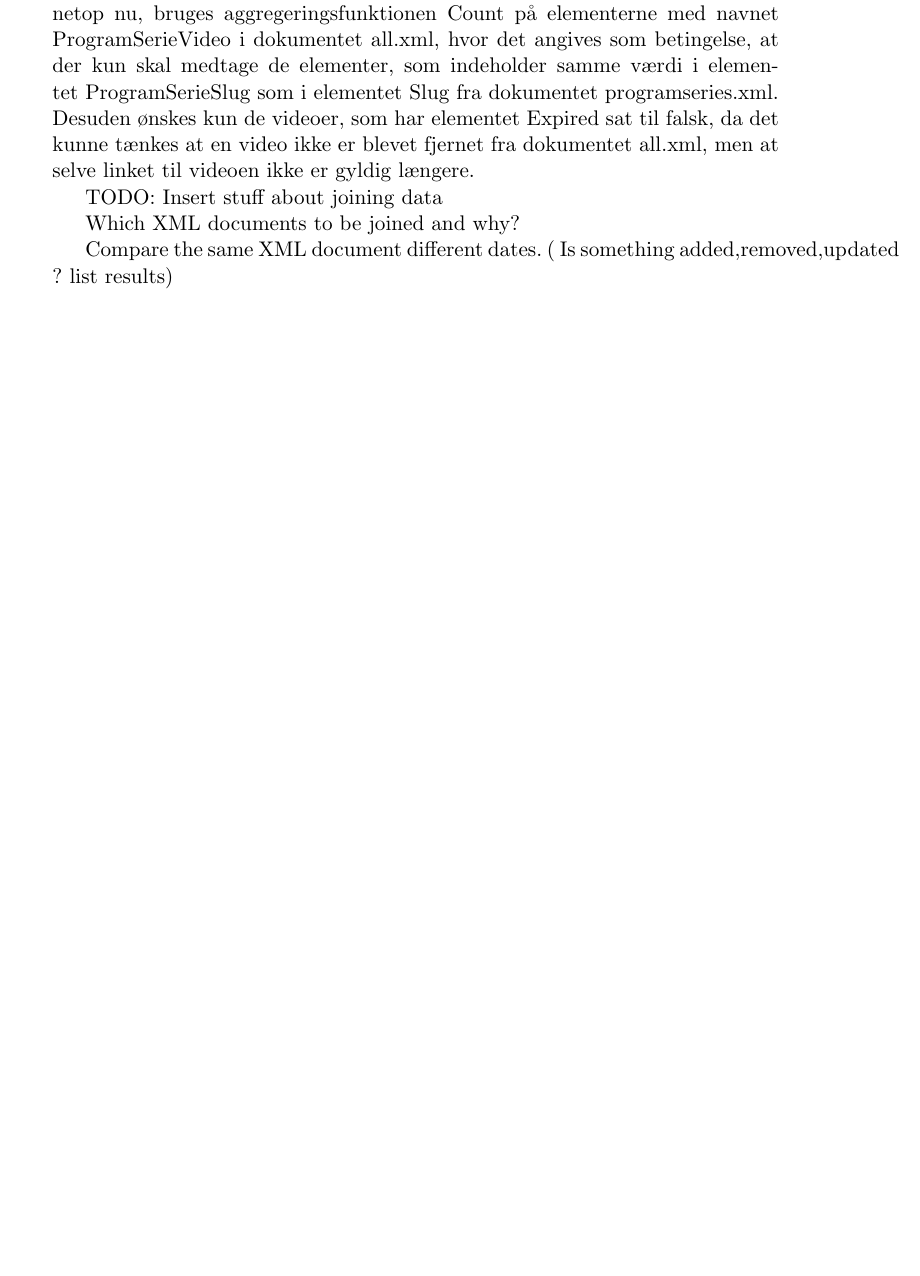
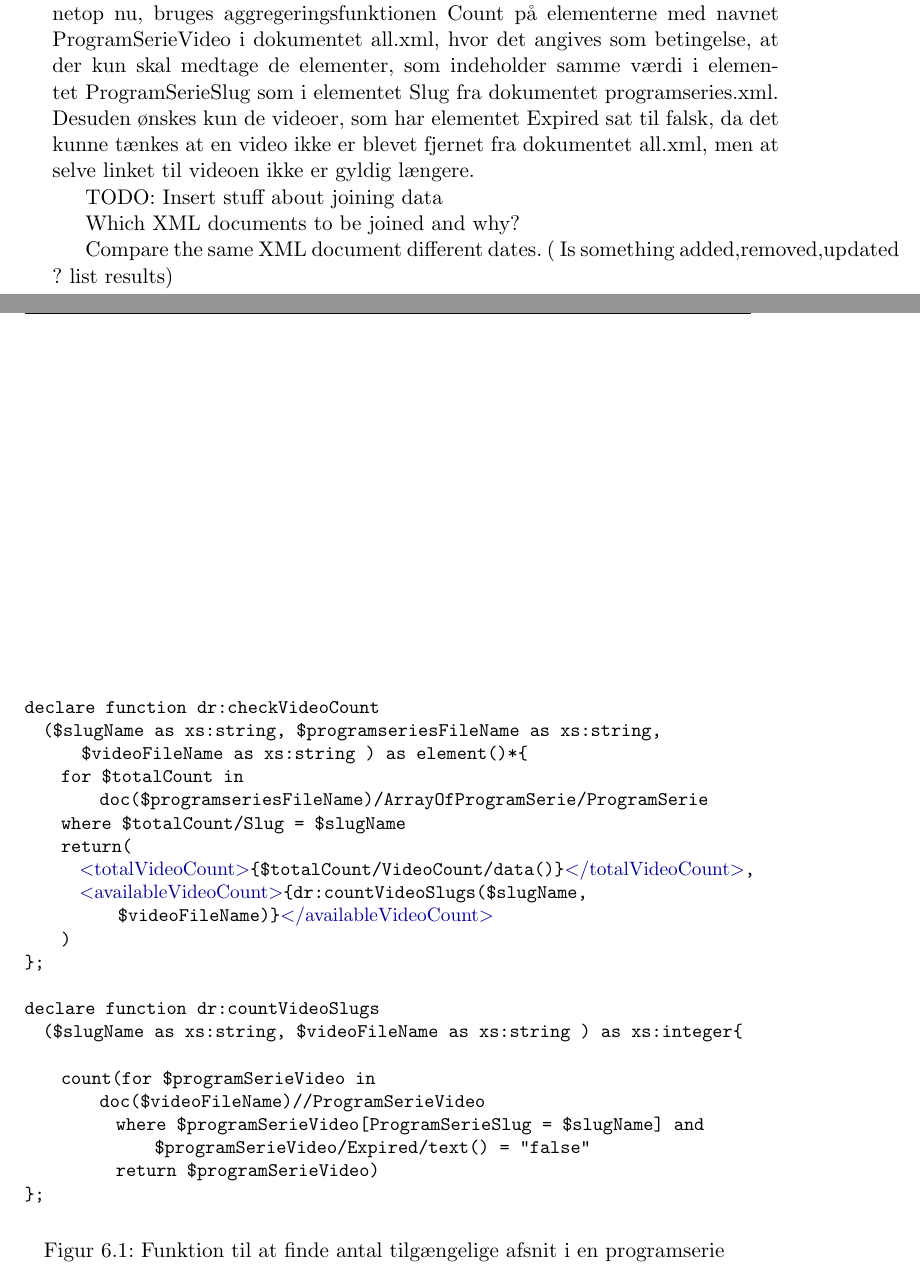
Before and after one commit to stunplugged/dr_api, a LaTeX document (rapport/Rapport.tex, which reads rapport/text/joining-data.tex): part of page 12 of 15 before the commit and two parts of pages 12 and 13 of 16 after it, the two joined at a grey line, cut so that both start at the same text, the shorter picture padded with empty space. Compiled offline with pdfLaTeX; the source files are stored in an older character set and shown here as Unicode.

Commit message:
VideoCount Latex

```diff
--- a/rapport/text/joining-data.tex
+++ b/rapport/text/joining-data.tex
@@ -7,7 +7,30 @@ Det er derfor interessant at få udarbejdet en funktion, som kan returnere det t
 
 Til dette formål skal elementet med navnet VideoCount, fra dokumentet programseries.xml, anvendes som det antal af afsnit, der total findes i en specifik programserie. Til at finde antallet af afsnit, som faktisk er tilgængelige netop nu, bruges aggregeringsfunktionen Count på elementerne med navnet ProgramSerieVideo i dokumentet all.xml, hvor det angives som betingelse, at der kun skal medtage de elementer, som indeholder samme værdi i elementet ProgramSerieSlug som i elementet Slug fra dokumentet programseries.xml.  Desuden ønskes kun de videoer, som har elementet Expired sat til falsk, da det kunne tænkes at en video ikke er blevet fjernet fra dokumentet all.xml, men at selve linket til videoen ikke er gyldig længere.
 
+\begin{figure}[ht]
+\begin{lstlisting}[style=XML]
+declare function dr:checkVideoCount
+  ($slugName as xs:string, $programseriesFileName as xs:string, $videoFileName as xs:string ) as element()*{
+    for $totalCount in doc($programseriesFileName)/ArrayOfProgramSerie/ProgramSerie
+    where $totalCount/Slug = $slugName
+    return(
+      <totalVideoCount>{$totalCount/VideoCount/data()}</totalVideoCount>,
+      <availableVideoCount>{dr:countVideoSlugs($slugName, $videoFileName)}</availableVideoCount>
+    )
+};
 
+declare function dr:countVideoSlugs
+  ($slugName as xs:string, $videoFileName as xs:string ) as xs:integer{
+
+    count(for $programSerieVideo in doc($videoFileName)//ProgramSerieVideo
+          where $programSerieVideo[ProgramSerieSlug = $slugName] and $programSerieVideo/Expired/text() = "false"
+          return $programSerieVideo)
+};
+
+\end{lstlisting}
+\caption{Funktion til at finde antal tilgængelige afsnit i en programserie }
+\label{joining:checkVideoCount}
+\end{figure}
 
 TODO: Insert stuff about joining data
 
```
